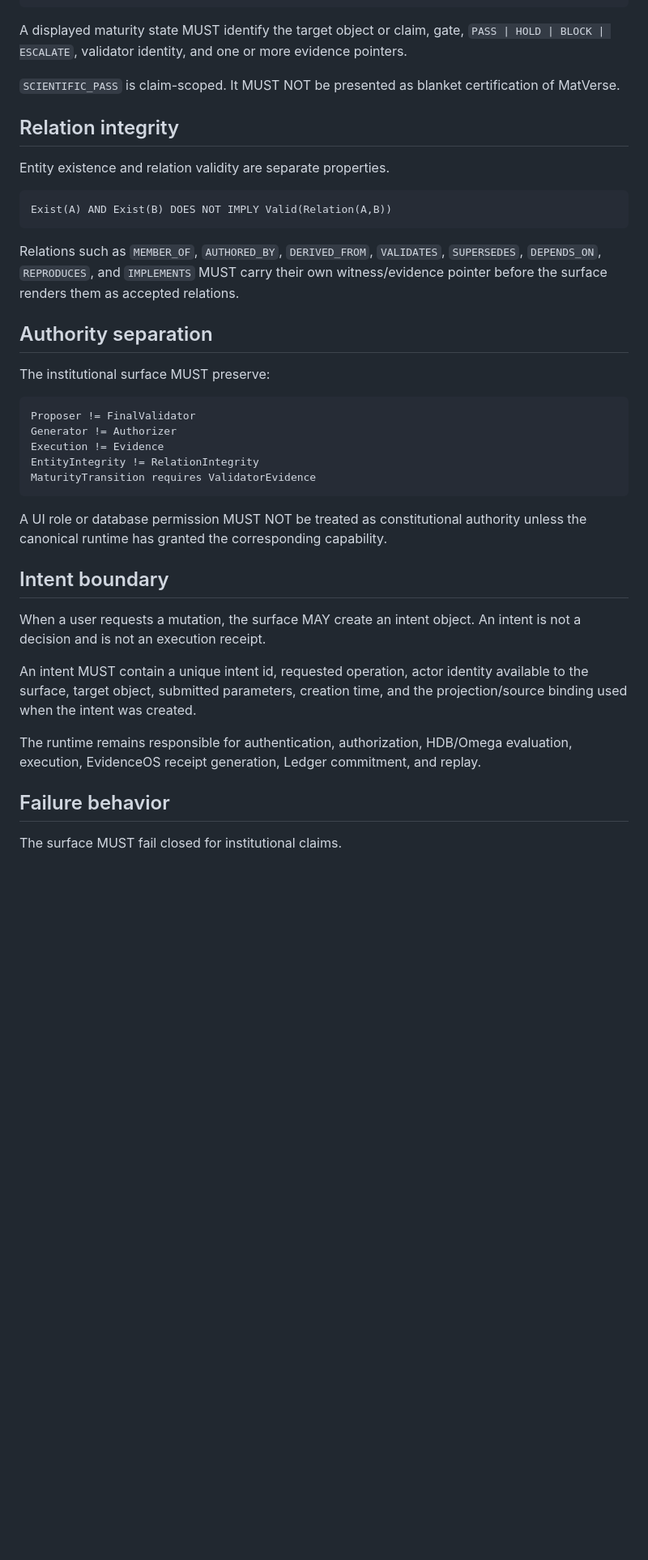
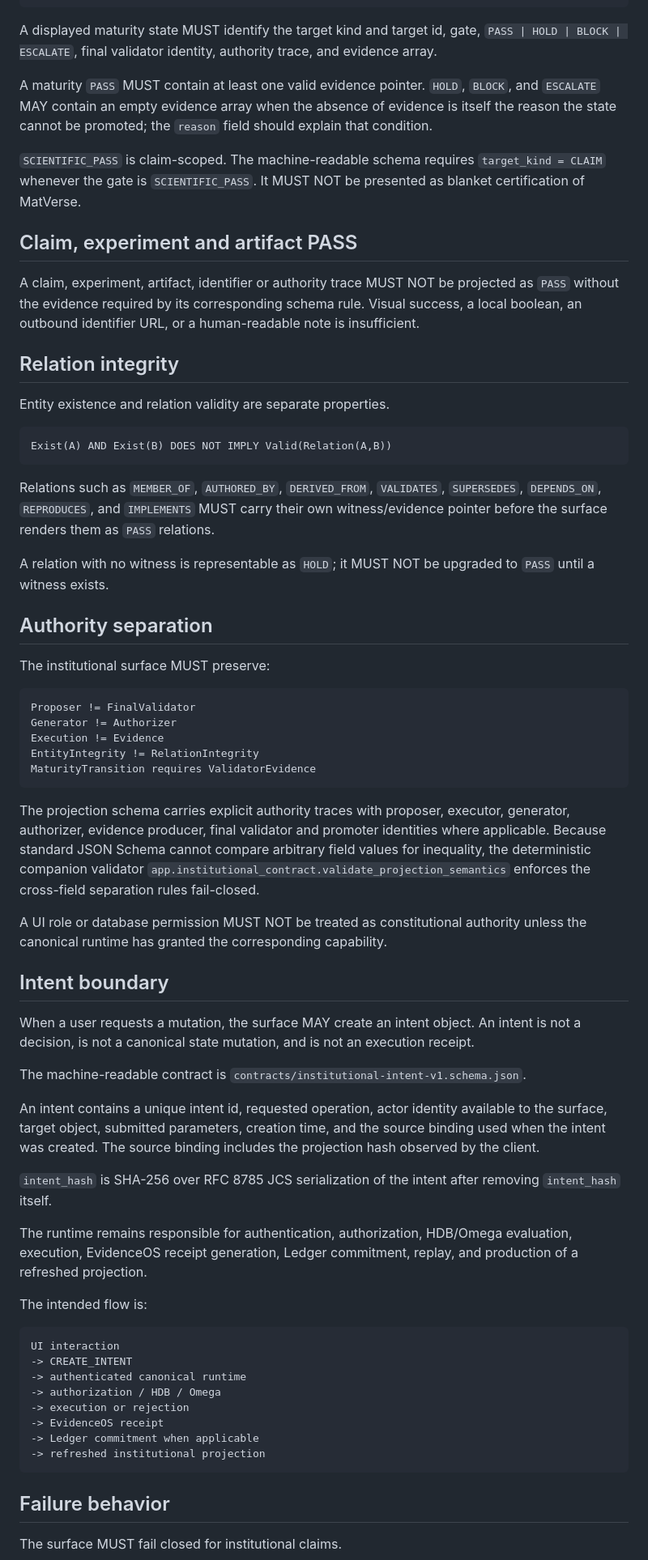
Before and after one commit to MatVerse-py/Gpt-project-bridge, a Markdown page: docs/MANUS_INSTITUTIONAL_SURFACE_CONTRACT_V1.md, the part around one of its changes. Shown at 81% size. GitHub-like rendering; blank space fills up the shorter version.

Commit message:
clarify institutional contract failure and authority semantics

````diff
--- a/docs/MANUS_INSTITUTIONAL_SURFACE_CONTRACT_V1.md
+++ b/docs/MANUS_INSTITUTIONAL_SURFACE_CONTRACT_V1.md
@@ -77,9 +95,15 @@ SCIENTIFIC_PASS
 INDEPENDENT_REPLICATION_PASS
 ```
 
-A displayed maturity state MUST identify the target object or claim, gate, `PASS | HOLD | BLOCK | ESCALATE`, validator identity, and one or more evidence pointers.
+A displayed maturity state MUST identify the target kind and target id, gate, `PASS | HOLD | BLOCK | ESCALATE`, final validator identity, authority trace, and evidence array.
 
-`SCIENTIFIC_PASS` is claim-scoped. It MUST NOT be presented as blanket certification of MatVerse.
+A maturity `PASS` MUST contain at least one valid evidence pointer. `HOLD`, `BLOCK`, and `ESCALATE` MAY contain an empty evidence array when the absence of evidence is itself the reason the state cannot be promoted; the `reason` field should explain that condition.
+
+`SCIENTIFIC_PASS` is claim-scoped. The machine-readable schema requires `target_kind = CLAIM` whenever the gate is `SCIENTIFIC_PASS`. It MUST NOT be presented as blanket certification of MatVerse.
+
+## Claim, experiment and artifact PASS
+
+A claim, experiment, artifact, identifier or authority trace MUST NOT be projected as `PASS` without the evidence required by its corresponding schema rule. Visual success, a local boolean, an outbound identifier URL, or a human-readable note is insufficient.
 
 ## Relation integrity
 
@@ -89,7 +113,9 @@ Entity existence and relation validity are separate properties.
 Exist(A) AND Exist(B) DOES NOT IMPLY Valid(Relation(A,B))
 ```
 
-Relations such as `MEMBER_OF`, `AUTHORED_BY`, `DERIVED_FROM`, `VALIDATES`, `SUPERSEDES`, `DEPENDS_ON`, `REPRODUCES`, and `IMPLEMENTS` MUST carry their own witness/evidence pointer before the surface renders them as accepted relations.
+Relations such as `MEMBER_OF`, `AUTHORED_BY`, `DERIVED_FROM`, `VALIDATES`, `SUPERSEDES`, `DEPENDS_ON`, `REPRODUCES`, and `IMPLEMENTS` MUST carry their own witness/evidence pointer before the surface renders them as `PASS` relations.
+
+A relation with no witness is representable as `HOLD`; it MUST NOT be upgraded to `PASS` until a witness exists.
 
 ## Authority separation
 
@@ -103,15 +129,34 @@ EntityIntegrity != RelationIntegrity
 MaturityTransition requires ValidatorEvidence
 ```
 
+The projection schema carries explicit authority traces with proposer, executor, generator, authorizer, evidence producer, final validator and promoter identities where applicable. Because standard JSON Schema cannot compare arbitrary field values for inequality, the deterministic companion validator `app.institutional_contract.validate_projection_semantics` enforces the cross-field separation rules fail-closed.
+
 A UI role or database permission MUST NOT be treated as constitutional authority unless the canonical runtime has granted the corresponding capability.
 
 ## Intent boundary
 
-When a user requests a mutation, the surface MAY create an intent object. An intent is not a decision and is not an execution receipt.
+When a user requests a mutation, the surface MAY create an intent object. An intent is not a decision, is not a canonical state mutation, and is not an execution receipt.
 
-An intent MUST contain a unique intent id, requested operation, actor identity available to the surface, target object, submitted parameters, creation time, and the projection/source binding used when the intent was created.
+The machine-readable contract is `contracts/institutional-intent-v1.schema.json`.
 
-The runtime remains responsible for authentication, authorization, HDB/Omega evaluation, execution, EvidenceOS receipt generation, Ledger commitment, and replay.
+An intent contains a unique intent id, requested operation, actor identity available to the surface, target object, submitted parameters, creation time, and the source binding used when the intent was created. The source binding includes the projection hash observed by the client.
+
+`intent_hash` is SHA-256 over RFC 8785 JCS serialization of the intent after removing `intent_hash` itself.
+
+The runtime remains responsible for authentication, authorization, HDB/Omega evaluation, execution, EvidenceOS receipt generation, Ledger commitment, replay, and production of a refreshed projection.
+
+The intended flow is:
+
+```text
+UI interaction
+-> CREATE_INTENT
+-> authenticated canonical runtime
+-> authorization / HDB / Omega
+-> execution or rejection
+-> EvidenceOS receipt
+-> Ledger commitment when applicable
+-> refreshed institutional projection
+```
 
 ## Failure behavior
 
````
Also changed, not shown: other parts of docs/MANUS_INSTITUTIONAL_SURFACE_CONTRACT_V1.md (+25 -7 lines).
